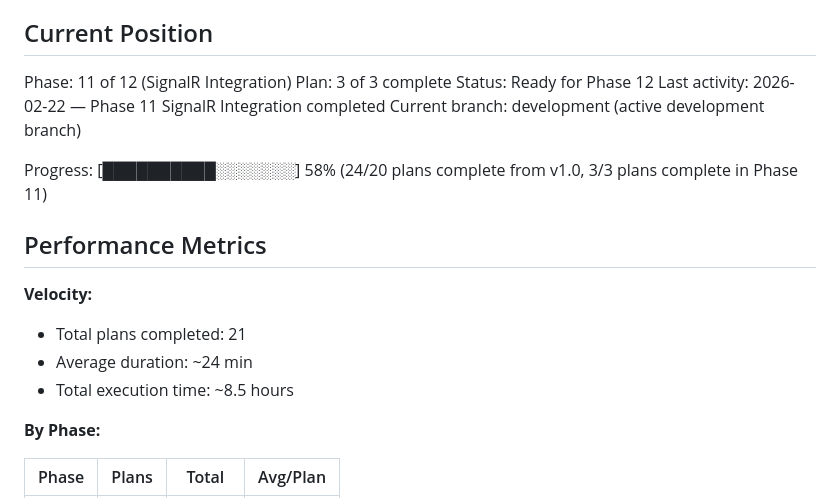
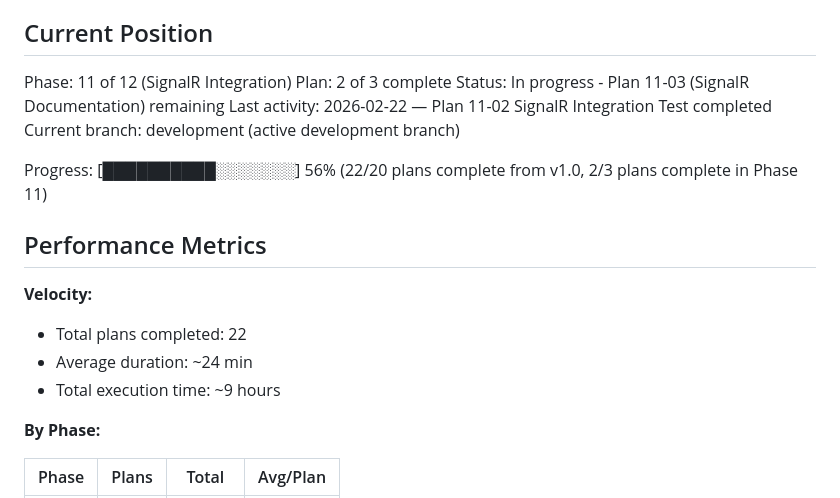
Before and after one commit to SergioTenza/portless-dotnet, a Markdown page: .planning/STATE.md, the part around the change. GitHub-like rendering.

Commit message:
docs(11-02): complete SignalR Integration Test plan
- Create comprehensive SUMMARY.md documenting test implementation
- All 4 SignalR integration tests passing consistently
- Tests verify connection, messaging, multiple messages, and echo
- Update STATE.md with plan 11-02 completion
- Update ROADMAP.md with progress (2/3 complete in Phase 11)

Co-Authored-By: Claude Sonnet 4.6 <noreply@anthropic.com>

```diff
--- a/.planning/STATE.md
+++ b/.planning/STATE.md
@@ -10,19 +10,19 @@ See: .planning/PROJECT.md (updated 2026-02-22)
 ## Current Position
 
 Phase: 11 of 12 (SignalR Integration)
-Plan: 3 of 3 complete
-Status: Ready for Phase 12
-Last activity: 2026-02-22 — Phase 11 SignalR Integration completed
+Plan: 2 of 3 complete
+Status: In progress - Plan 11-03 (SignalR Documentation) remaining
+Last activity: 2026-02-22 — Plan 11-02 SignalR Integration Test completed
 Current branch: development (active development branch)
 
-Progress: [██████████░░░░░░░] 58% (24/20 plans complete from v1.0, 3/3 plans complete in Phase 11)
+Progress: [██████████░░░░░░░] 56% (22/20 plans complete from v1.0, 2/3 plans complete in Phase 11)
 
 ## Performance Metrics
 
 **Velocity:**
-- Total plans completed: 21
+- Total plans completed: 22
 - Average duration: ~24 min
-- Total execution time: ~8.5 hours
+- Total execution time: ~9 hours
 
 **By Phase:**
 
```
Also changed, not shown: .planning/ROADMAP.md (+4 -4 lines), 1 other file.
